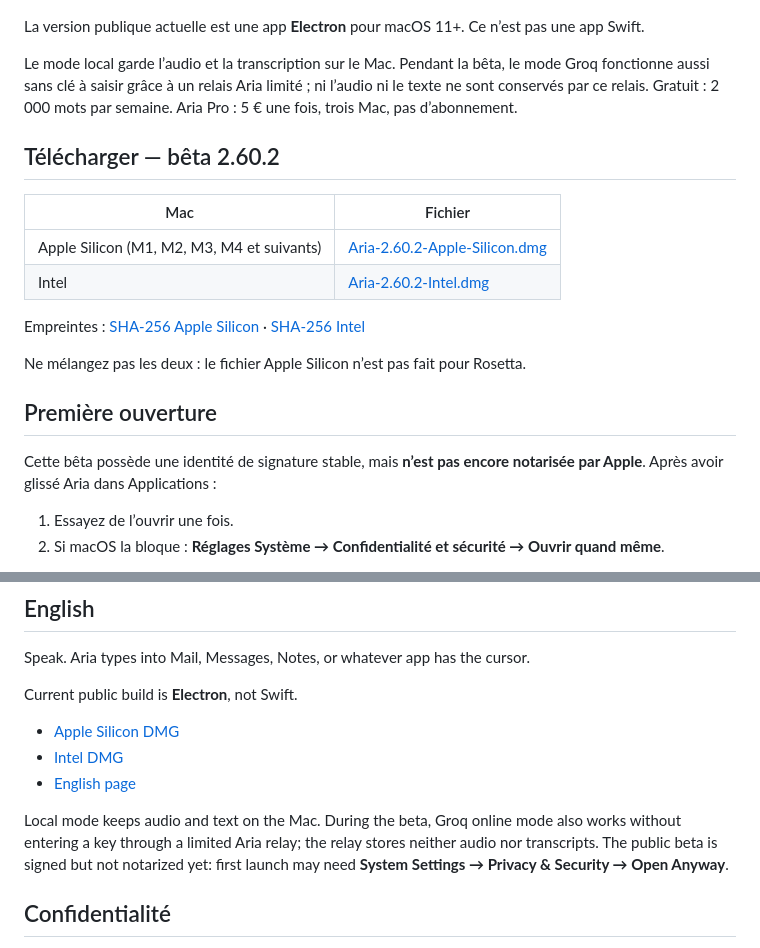
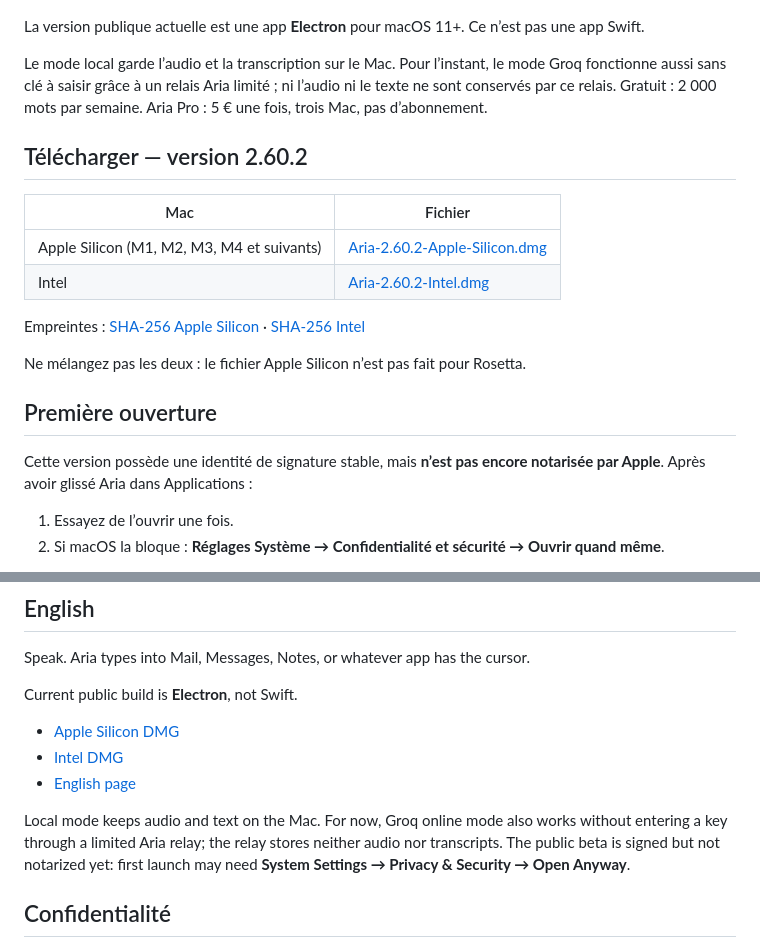
Before and after one commit to hfioafio/Aria-Downloads, a Markdown page: README.md, 2 parts joined by grey strips. GitHub-like rendering.

Commit message:
Retirer le cadre bêta de README.md : Aria passe en version normale

```diff
--- a/README.md
+++ b/README.md
@@ -10,9 +10,9 @@ Aria reste dans la barre des menus. Un raccourci, votre voix, et la phrase arriv
 
 La version publique actuelle est une app **Electron** pour macOS 11+. Ce n’est pas une app Swift.
 
-Le mode local garde l’audio et la transcription sur le Mac. Pendant la bêta, le mode Groq fonctionne aussi sans clé à saisir grâce à un relais Aria limité ; ni l’audio ni le texte ne sont conservés par ce relais. Gratuit : 2 000 mots par semaine. Aria Pro : 5 € une fois, trois Mac, pas d’abonnement.
+Le mode local garde l’audio et la transcription sur le Mac. Pour l’instant, le mode Groq fonctionne aussi sans clé à saisir grâce à un relais Aria limité ; ni l’audio ni le texte ne sont conservés par ce relais. Gratuit : 2 000 mots par semaine. Aria Pro : 5 € une fois, trois Mac, pas d’abonnement.
 
-## Télécharger — bêta 2.60.2
+## Télécharger — version 2.60.2
 
 | Mac | Fichier |
 | --- | --- |
@@ -25,7 +25,7 @@ Ne mélangez pas les deux : le fichier Apple Silicon n’est pas fait pour Roset
 
 ## Première ouverture
 
-Cette bêta possède une identité de signature stable, mais **n’est pas encore notarisée par Apple**. Après avoir glissé Aria dans Applications :
+Cette version possède une identité de signature stable, mais **n’est pas encore notarisée par Apple**. Après avoir glissé Aria dans Applications :
 
 1. Essayez de l’ouvrir une fois.
 2. Si macOS la bloque : **Réglages Système → Confidentialité et sécurité → Ouvrir quand même**.
@@ -46,7 +46,7 @@ Current public build is **Electron**, not Swift.
 - [Intel DMG](https://github.com/hfioafio/Aria-Downloads/releases/download/v2.60.2/Aria-2.60.2-Intel.dmg)
 - [English page](https://hfioafio.github.io/Aria-Downloads/en.html)
 
-Local mode keeps audio and text on the Mac. During the beta, Groq online mode also works without entering a key through a limited Aria relay; the relay stores neither audio nor transcripts. The public beta is signed but not notarized yet: first launch may need **System Settings → Privacy & Security → Open Anyway**.
+Local mode keeps audio and text on the Mac. For now, Groq online mode also works without entering a key through a limited Aria relay; the relay stores neither audio nor transcripts. The public beta is signed but not notarized yet: first launch may need **System Settings → Privacy & Security → Open Anyway**.
 
 ## Confidentialité
 
```
